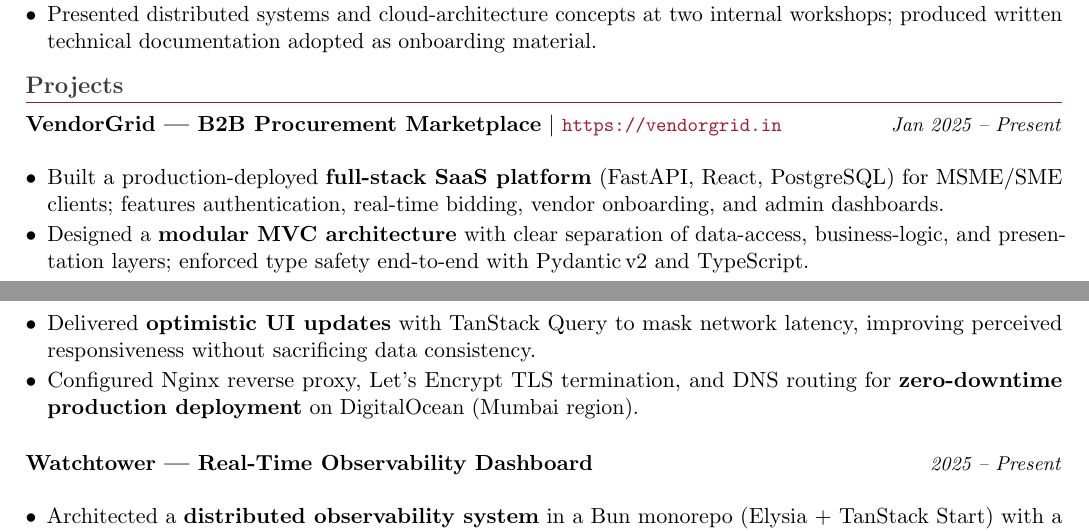
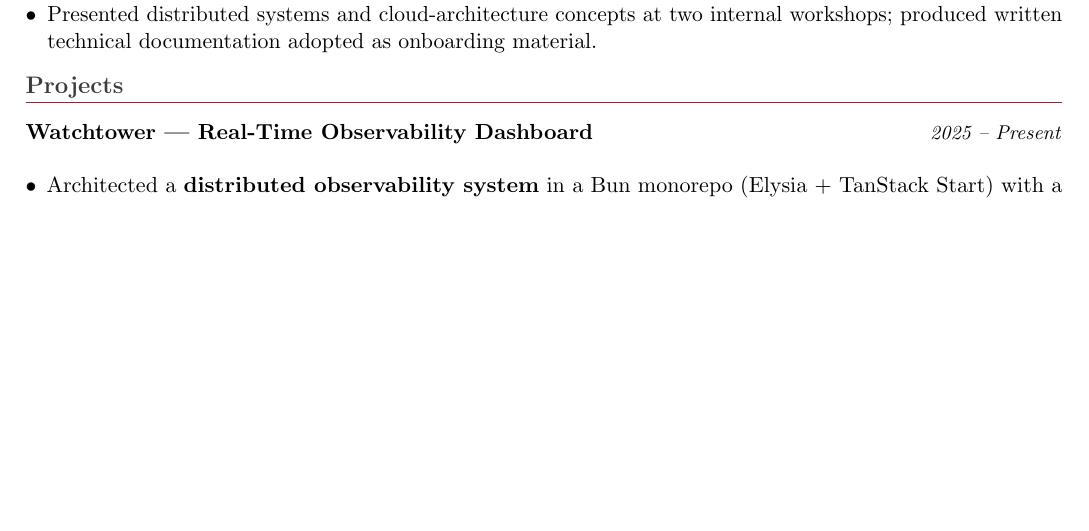
Before and after one commit to penzulo/penzulo.github.io, a LaTeX CV (resume.tex): two parts of pages 1 and 2 of 2 before the commit and part of page 1 of 2 after it, the two joined at a grey line, cut so that both start at the same text, the shorter picture padded with empty space. Compiled offline with pdfLaTeX.

Commit message:
chore: remove duplicate VendorGrid entry

```diff
--- a/resume.tex
+++ b/resume.tex
@@ -153,17 +153,7 @@
 \section{Projects}
 %------------------------------------------------------------
 
-\projectentry{VendorGrid — B2B Procurement Marketplace}{https://vendorgrid.in}{Jan 2025 – Present}
-
 \vspace{4pt}
-\begin{itemize}
-  \item Built a production-deployed \textbf{full-stack SaaS platform} (FastAPI, React, PostgreSQL) for MSME/SME clients; features authentication, real-time bidding, vendor onboarding, and admin dashboards.
-  \item Designed a \textbf{modular MVC architecture} with clear separation of data-access, business-logic, and presentation layers; enforced type safety end-to-end with Pydantic\,v2 and TypeScript.
-  \item Delivered \textbf{optimistic UI updates} with TanStack Query to mask network latency, improving perceived responsiveness without sacrificing data consistency.
-  \item Configured Nginx reverse proxy, Let's Encrypt TLS termination, and DNS routing for \textbf{zero-downtime production deployment} on DigitalOcean (Mumbai region).
-\end{itemize}
-
-\vspace{6pt}
 
 \projectnurl{Watchtower — Real-Time Observability Dashboard}{2025 – Present}
 
```
Also changed, not shown: resume.tex (2 more changed lines).
